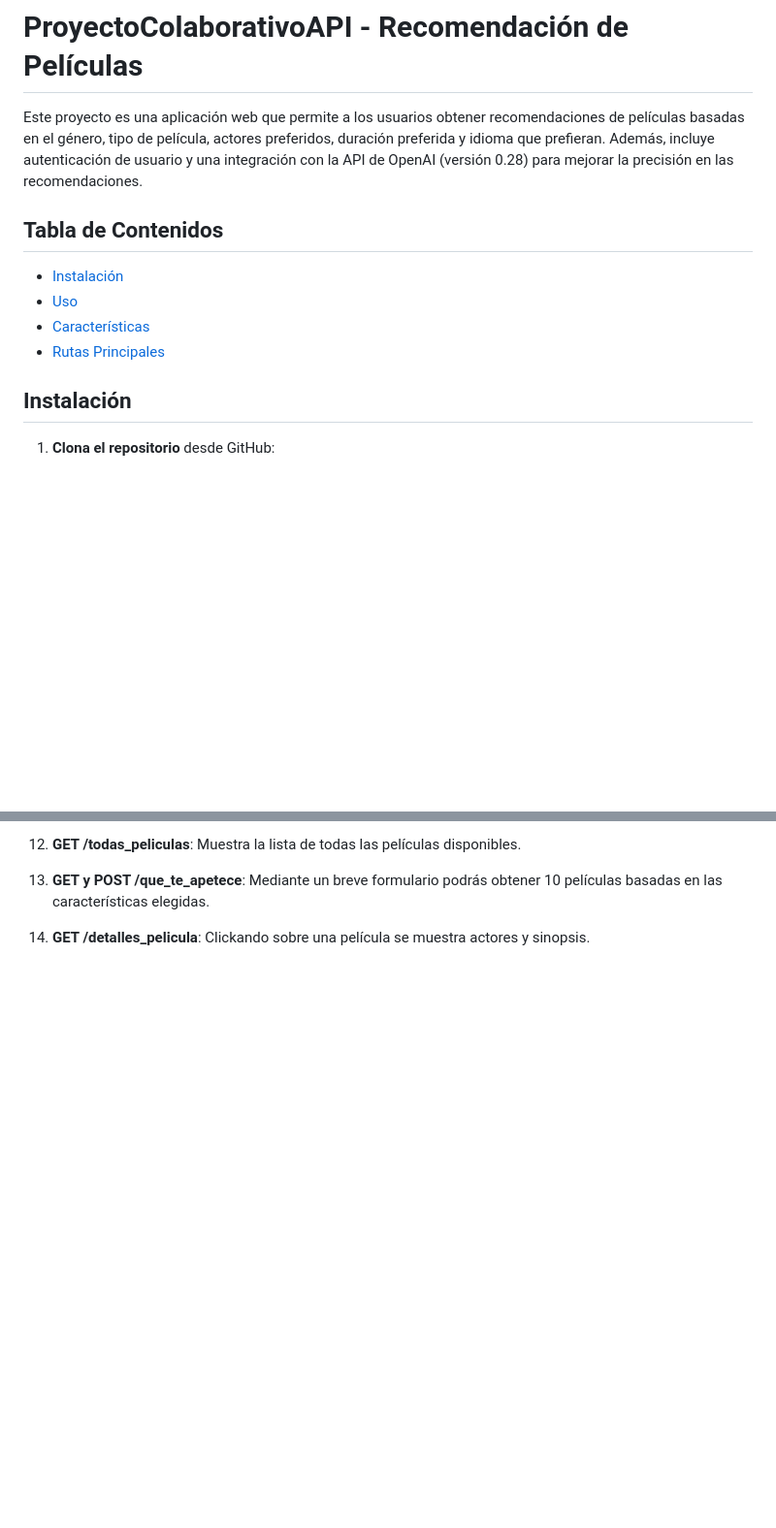
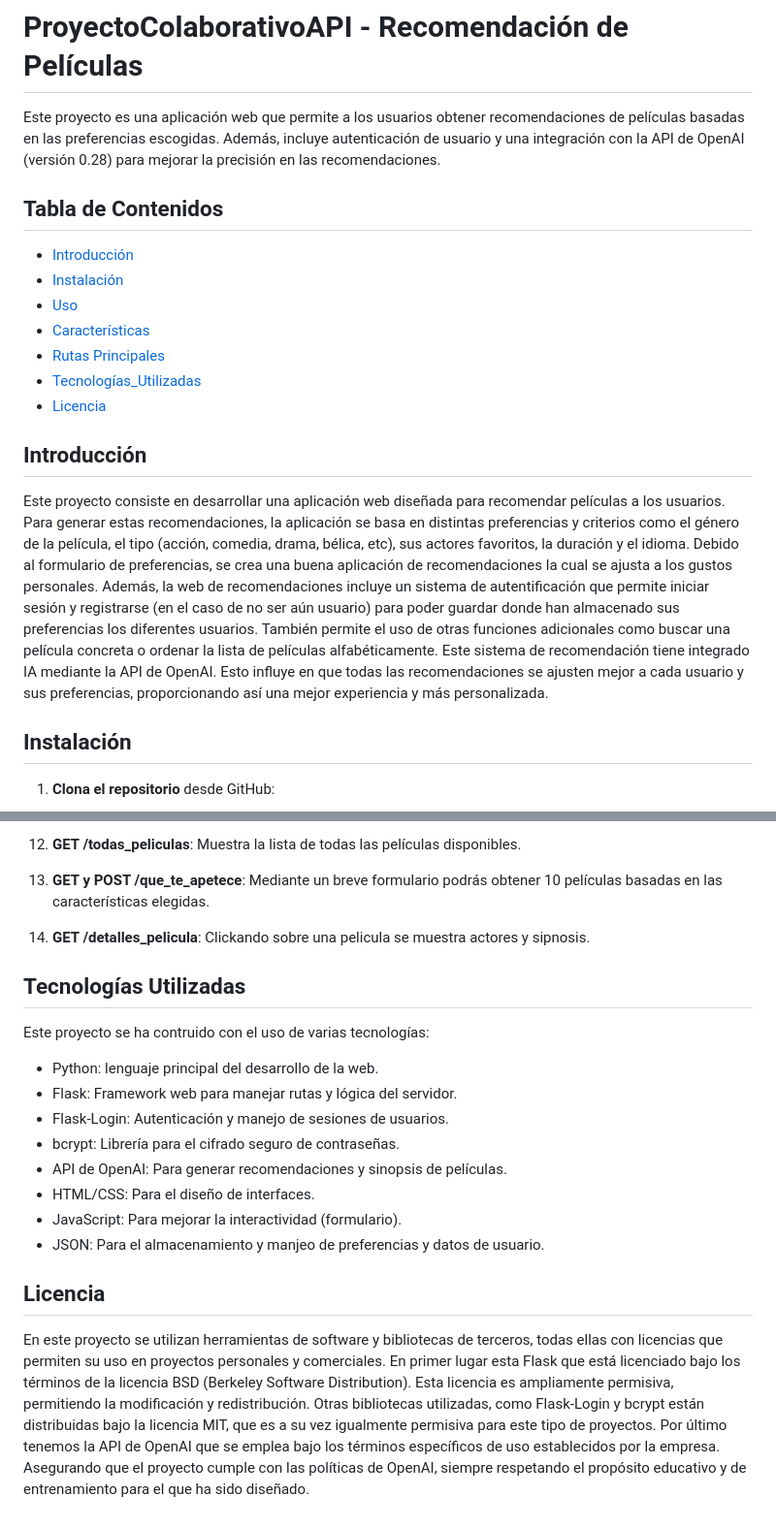
Before and after one commit to jonizaguirre09/ProyectoColaborativoAPI, a Markdown page: README.md, 2 parts joined by grey strips. Shown at 97% size. Rendered like a GitHub page; blank space fills up the shorter version.

```diff
--- a/README.md
+++ b/README.md
@@ -1,12 +1,22 @@
 # ProyectoColaborativoAPI - Recomendación de Películas
 
-Este proyecto es una aplicación web que permite a los usuarios obtener recomendaciones de películas basadas en el género, tipo de película, actores preferidos, duración preferida y idioma que prefieran. Además, incluye autenticación de usuario y una integración con la API de OpenAI (versión 0.28) para mejorar la precisión en las recomendaciones.
+Este proyecto es una aplicación web que permite a los usuarios obtener recomendaciones de películas basadas en las preferencias escogidas. Además, incluye autenticación de usuario y una integración con la API de OpenAI (versión 0.28) para mejorar la precisión en las recomendaciones.
+
 
 ## Tabla de Contenidos
+- [Introducción](#introducción)
 - [Instalación](#instalación)
 - [Uso](#uso)
 - [Características](#características)
 - [Rutas Principales](#rutas-principales)
+- [Tecnologías_Utilizadas](#tecnologías-utilizadas)
+- [Licencia](#licencia)
+
+
+## Introducción
+Este proyecto consiste en desarrollar una aplicación web diseñada para recomendar películas a los usuarios. Para generar estas recomendaciones, la aplicación se basa en distintas preferencias y criterios como el género de la película, el tipo (acción, comedia, drama, bélica, etc), sus actores favoritos, la duración y el idioma. Debido al formulario de preferencias, se crea una buena aplicación de recomendaciones la cual se ajusta a los gustos personales.
+Además, la web de recomendaciones incluye un sistema de autentificación que permite iniciar sesión y registrarse (en el caso de no ser aún usuario) para poder guardar donde han almacenado sus preferencias los diferentes usuarios. También permite el uso de otras funciones adicionales como buscar una película concreta o ordenar la lista de películas alfabéticamente.
+Este sistema de recomendación tiene integrado IA mediante la API de OpenAI. Esto influye en que todas las recomendaciones se ajusten mejor a cada usuario y sus preferencias, proporcionando así una mejor experiencia y más personalizada.
 
 
 ## Instalación
@@ -117,4 +127,23 @@ Este proyecto es una aplicación web que permite a los usuarios obtener recomend
    Mediante un breve formulario podrás obtener 10 películas basadas en las características elegidas.
 
 14. **GET /detalles_pelicula**:
-   Clickando sobre una película se muestra actores y sinopsis.
+   Clickando sobre una pelicula se muestra actores y sipnosis.
+
+
+## Tecnologías Utilizadas
+   Este proyecto se ha contruido con el uso de varias tecnologías:
+   - Python: lenguaje principal del desarrollo de la web.
+   - Flask: Framework web para manejar rutas y lógica del servidor.
+   - Flask-Login: Autenticación y manejo de sesiones de usuarios.
+   - bcrypt: Librería para el cifrado seguro de contraseñas.
+   - API de OpenAI: Para generar recomendaciones y sinopsis de películas.
+   - HTML/CSS: Para el diseño de interfaces.
+   - JavaScript: Para mejorar la interactividad (formulario).
+   - JSON: Para el almacenamiento y manjeo de preferencias y datos de usuario.
+
+
+## Licencia
+   En este proyecto se utilizan herramientas de software y bibliotecas de terceros, todas ellas con licencias que permiten su uso en proyectos personales y comerciales.
+   En primer lugar esta Flask que está licenciado bajo los términos de la licencia BSD (Berkeley Software Distribution). Esta licencia es ampliamente permisiva, permitiendo la modificación y redistribución.
+   Otras bibliotecas utilizadas, como Flask-Login y bcrypt están distribuidas bajo la licencia MIT, que es a su vez igualmente permisiva para este tipo de proyectos.
+   Por último tenemos la API de OpenAI que se emplea bajo los términos específicos de uso establecidos por la empresa. Asegurando que el proyecto cumple con las políticas de OpenAI, siempre respetando el propósito educativo y de entrenamiento para el que ha sido diseñado.
```
Also changed, not shown: other parts of README.md (+16 -16 lines).
